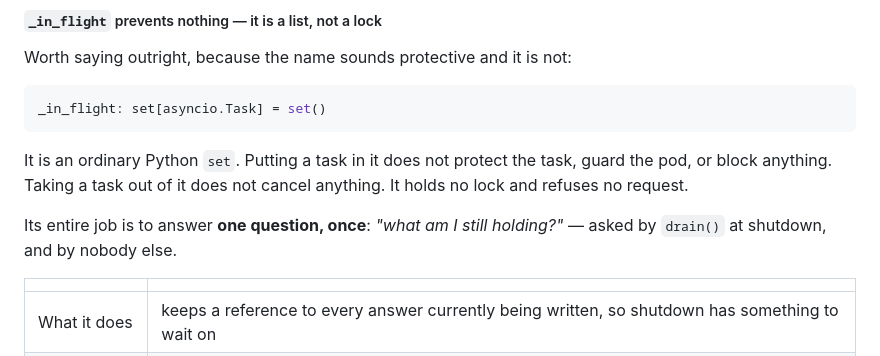
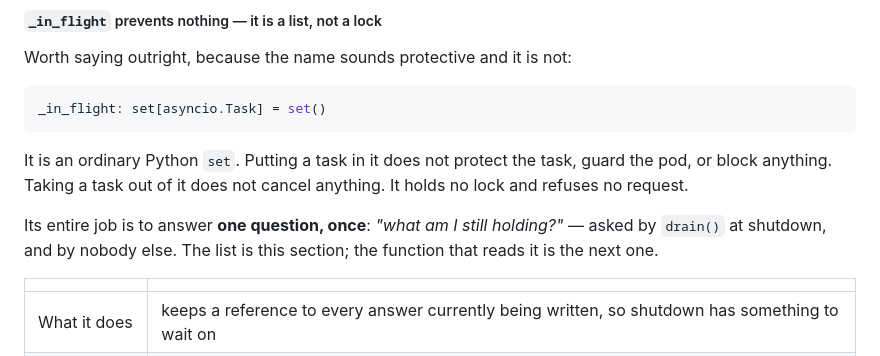
Before and after one commit to selvakumarperumal/Corporate_Filing_Analyzer_Agent, a Markdown page: docs/TESTING-SCALING.md, the part around one of its changes. Drawn GitHub-style.

```diff
--- a/docs/TESTING-SCALING.md
+++ b/docs/TESTING-SCALING.md
@@ -947,7 +947,8 @@ guard the pod, or block anything. Taking a task out of it does not cancel
 anything. It holds no lock and refuses no request.
 
 Its entire job is to answer **one question, once**: *"what am I still holding?"*
-— asked by `drain()` at shutdown, and by nobody else.
+— asked by `drain()` at shutdown, and by nobody else. The list is this section;
+the function that reads it is the next one.
 
 | | |
 | --- | --- |
```
Also changed, not shown: other parts of docs/TESTING-SCALING.md (+81 -0 lines).
